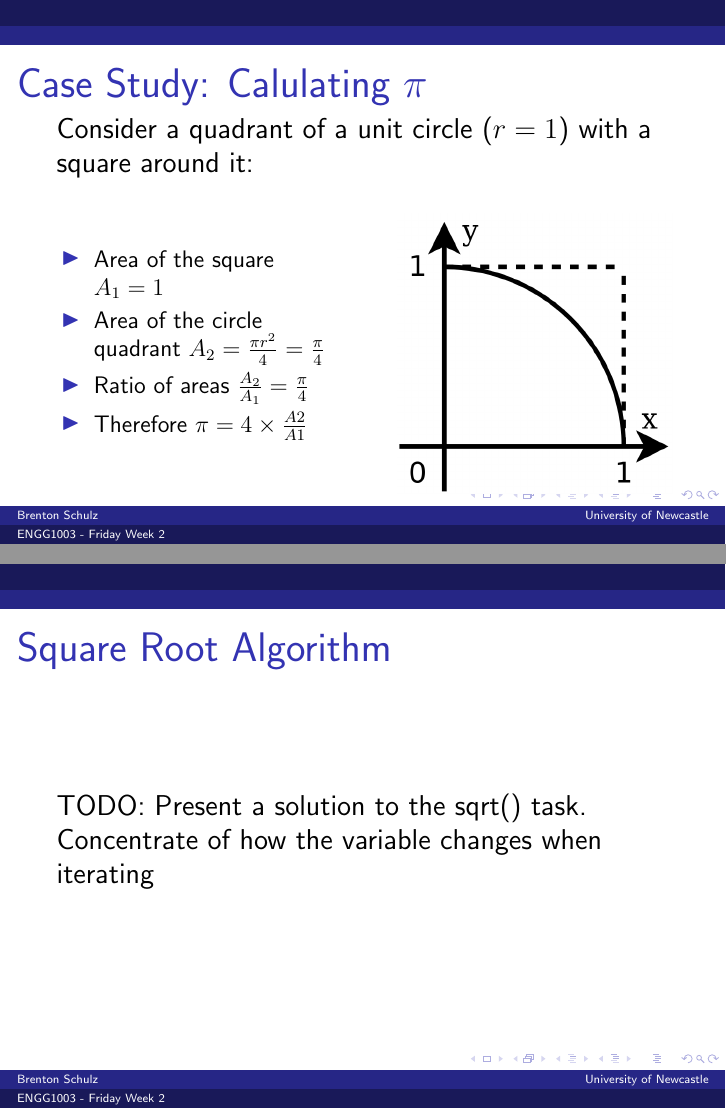
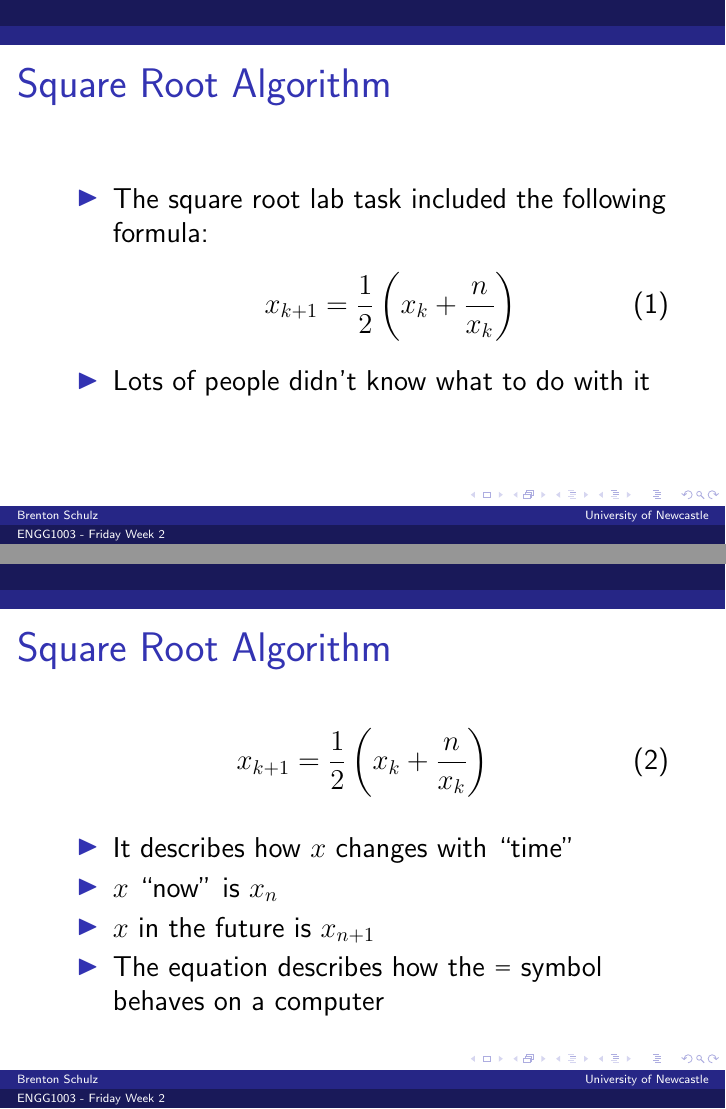
Before and after one commit to bschulznewy/engg1003, LaTeX slides (Lectures/Wk2/Wk2Fri.tex): pages 22 and 23 of 25 before the commit and pages 23 and 24 of 29 after it, joined at a grey line. The pictures show the PDF file Lectures/Wk2/Wk2Fri.pdf that the author committed with the source.

Commit message:
Added some more Wk2 Friday lecture material

```diff
--- a/Lectures/Wk2/Wk2Fri.tex
+++ b/Lectures/Wk2/Wk2Fri.tex
@@ -412,3 +428,27 @@ Observation: A modified version of this code (with \texttt{unsigned int}) only t
 \end{frame}
 
 \begin{frame}
+\frametitle{Square Root Algorithm}
+\begin{itemize}
+\item The square root lab task included the following formula:
+\begin{equation}\label{eq:sqrt}
+x_{k+1} = \frac{1}{2}\left(x_k + \frac{n}{x_k}\right)
+\end{equation}
+\item Lots of people didn't know what to do with it
+\end{itemize}
+\end{frame}
+
+\begin{frame}
+\frametitle{Square Root Algorithm}
+\begin{equation}\label{eq:sqrt}
+x_{k+1} = \frac{1}{2}\left(x_k + \frac{n}{x_k}\right)
+\end{equation}
+\begin{itemize}
+\item It describes how $x$ changes with ``time''
+\item $x$ ``now'' is $x_n$
+\item $x$ in the future is $x_{n+1}$
+\item The equation describes how the \texttt{=} symbol behaves on a computer
+\end{itemize}
+\end{frame}
+
+\begin{frame}
@@ -414,0 +464,10 @@ Observation: A modified version of this code (with \texttt{unsigned int}) only t
+\end{itemize}
+\end{frame}
+
+\begin{frame}
+\frametitle{Square Root Algorithm}
+\begin{equation}
+x_{k+1} = \frac{1}{2}\left(x_k + \frac{n}{x_k}\right)
+\end{equation}
+\begin{itemize}
+\item In C: \texttt{x = 0.5*(x + n/x)}
@@ -415,3 +478,7 @@ Observation: A modified version of this code (with \texttt{unsigned int}) only t
+\end{itemize}
+\end{frame}
+
+\begin{frame}
 \frametitle{Case Study: Calulating $\pi$}
 Consider a quadrant of a unit circle ($r=1$) with a square around it:
 \begin{columns}
@@ -431,12 +498,6 @@ Consider a quadrant of a unit circle ($r=1$) with a square around it:
 \end{figure}
 \end{column}
 \end{columns}
-\end{frame}
-
-\begin{frame}
-\frametitle{Square Root Algorithm}
-TODO: Present a solution to the sqrt() task.
-Concentrate of how the variable changes when iterating
 \end{frame}
 
 \begin{frame}
```
Also changed, not shown: Lectures/Wk2/Wk2Fri.pdf, Lectures/Wk2/Wk2Fri.tex (41 more changed lines).
